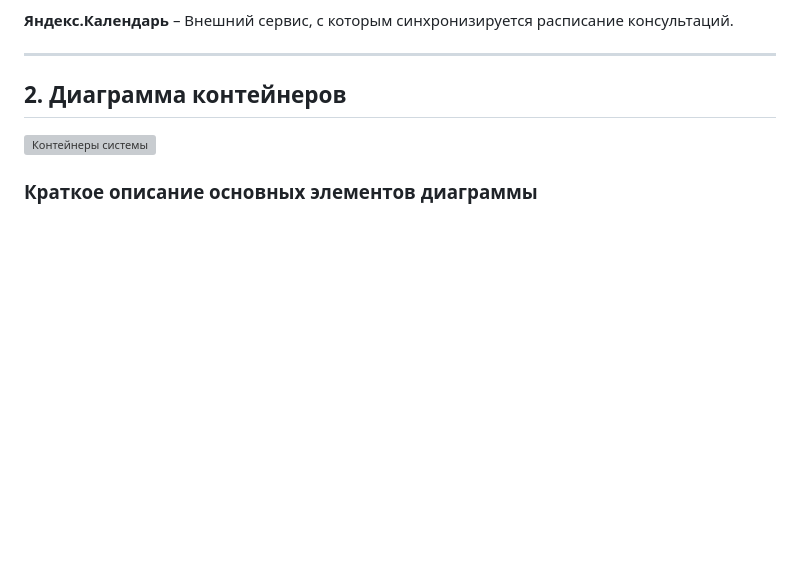
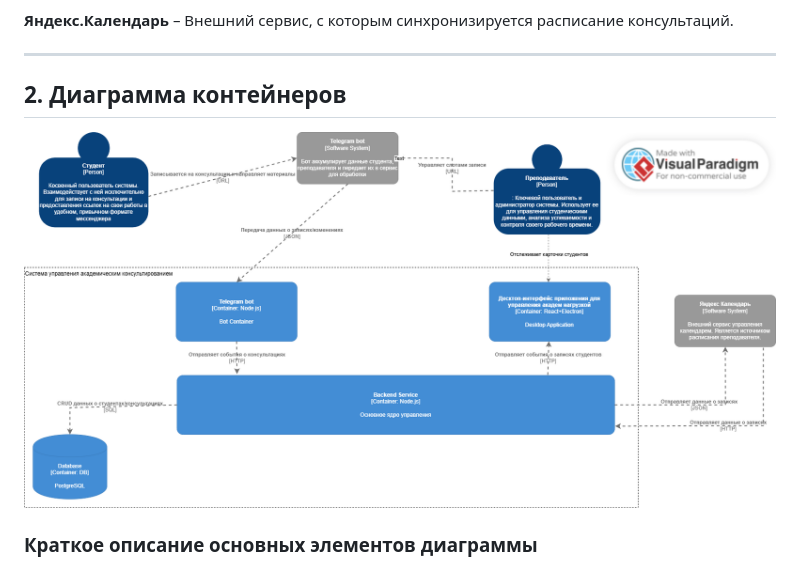
Before and after one commit to coffemka/architecture-design-lykova, a Markdown page: LabWork2/labwork2.md, the part around the change. Drawn GitHub-style; blank space fills up the shorter version; grey boxes are pictures that could not be loaded.

```diff
--- a/LabWork2/labwork2.md
+++ b/LabWork2/labwork2.md
@@ -27,7 +27,7 @@
 
 ## 2. Диаграмма контейнеров
 
-![Контейнеры системы](./c4_container-new.png)
+![Контейнеры системы](./c4-container-new.png)
 
 ### Краткое описание основных элементов диаграммы
 **Telegram-бот** (Контейнер: Приложение)
```
